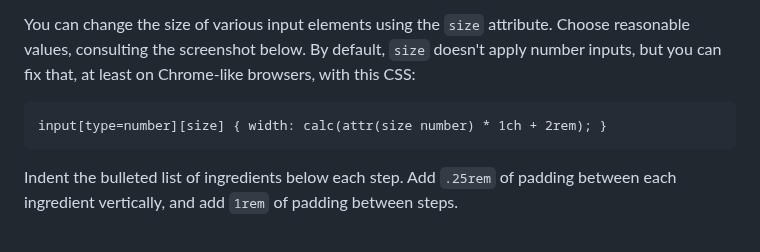
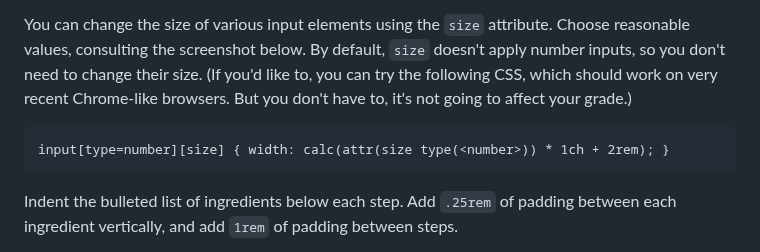
Before and after one commit to utah-cs3550-fa25/assignments, a Markdown page: hw4.md, the part around the change. Drawn GitHub-style.

Commit message:
Make number input size optional

```diff
--- a/hw4.md
+++ b/hw4.md
@@ -97,10 +97,12 @@ the correct font (`Playwrite US Trad`).
 
 You can change the size of various input elements using the `size`
 attribute. Choose reasonable values, consulting the screenshot below.
-By default, `size` doesn't apply number inputs, but you can fix that,
-at least on Chrome-like browsers, with this CSS:
+By default, `size` doesn't apply number inputs, so you don't need to
+change their size. (If you'd like to, you can try the following CSS,
+which should work on very recent Chrome-like browsers. But you don't
+have to, it's not going to affect your grade.)
 
-    input[type=number][size] { width: calc(attr(size number) * 1ch + 2rem); }
+    input[type=number][size] { width: calc(attr(size type(<number>)) * 1ch + 2rem); }
 
 Indent the bulleted list of ingredients below each step. Add `.25rem`
 of padding between each ingredient vertically, and add `1rem` of
```
